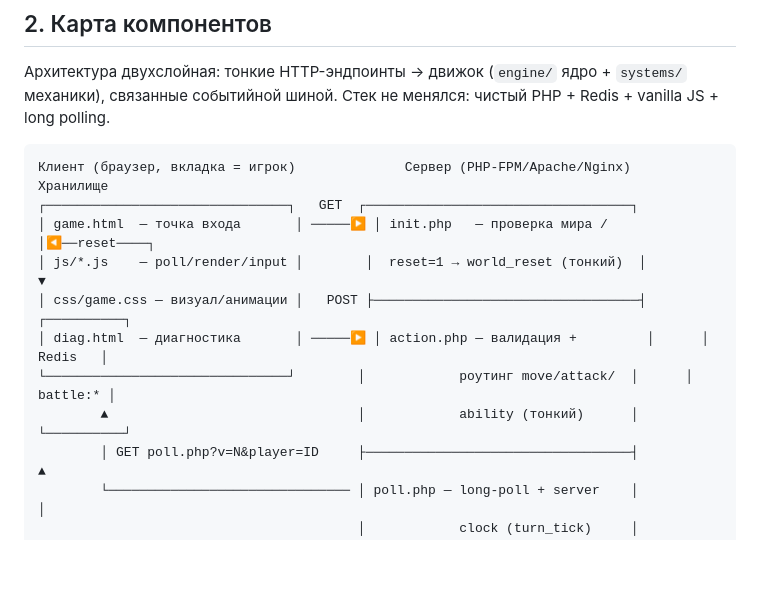
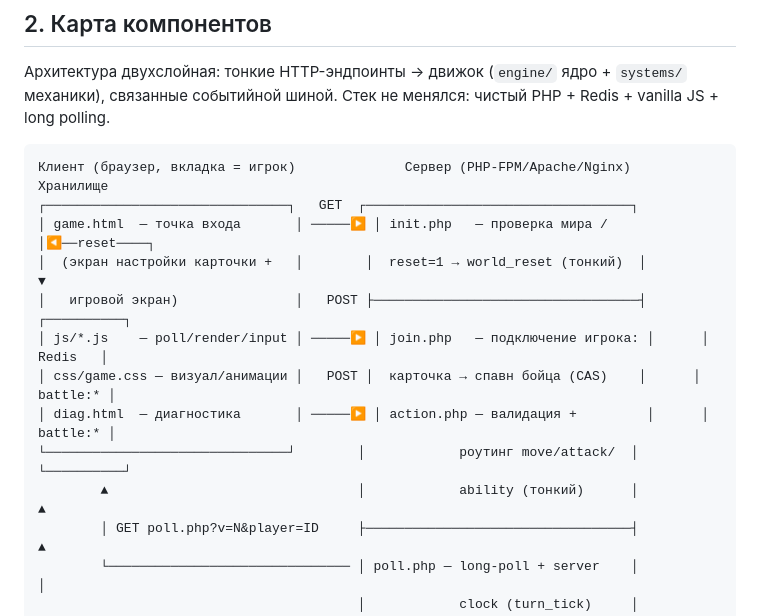
Before and after one commit to oxhouk-rgb/qoftw, a Markdown page: ARCH.md, the part around the change. GitHub-like rendering; blank space fills up the shorter version.

```diff
--- a/ARCH.md
+++ b/ARCH.md
@@ -30,11 +30,13 @@
 Клиент (браузер, вкладка = игрок)              Сервер (PHP-FPM/Apache/Nginx)         Хранилище
 ┌───────────────────────────────┐   GET  ┌──────────────────────────────────┐
 │ game.html  — точка входа       │ ─────▶ │ init.php   — проверка мира /     │◀──reset────┐
-│ js/*.js    — poll/render/input │        │  reset=1 → world_reset (тонкий)  │           ▼
-│ css/game.css — визуал/анимации │   POST ├──────────────────────────────────┤      ┌──────────┐
-│ diag.html  — диагностика       │ ─────▶ │ action.php — валидация +         │      │  Redis   │
-└───────────────────────────────┘        │            роутинг move/attack/  │      │ battle:* │
-        ▲                                │            ability (тонкий)      │      └──────────┘
+│  (экран настройки карточки +   │        │  reset=1 → world_reset (тонкий)  │           ▼
+│   игровой экран)               │   POST ├──────────────────────────────────┤      ┌──────────┐
+│ js/*.js    — poll/render/input │ ─────▶ │ join.php   — подключение игрока: │      │  Redis   │
+│ css/game.css — визуал/анимации │   POST │  карточка → спавн бойца (CAS)    │      │ battle:* │
+│ diag.html  — диагностика       │ ─────▶ │ action.php — валидация +         │      │ battle:* │
+└───────────────────────────────┘        │            роутинг move/attack/  │      └──────────┘
+        ▲                                │            ability (тонкий)      │           ▲
         │ GET poll.php?v=N&player=ID     ├──────────────────────────────────┤           ▲
         └─────────────────────────────── │ poll.php — long-poll + server    │           │
                                          │            clock (turn_tick)     │           │
```
Also changed, not shown: docs/LLF.md (+6 -6 lines).
